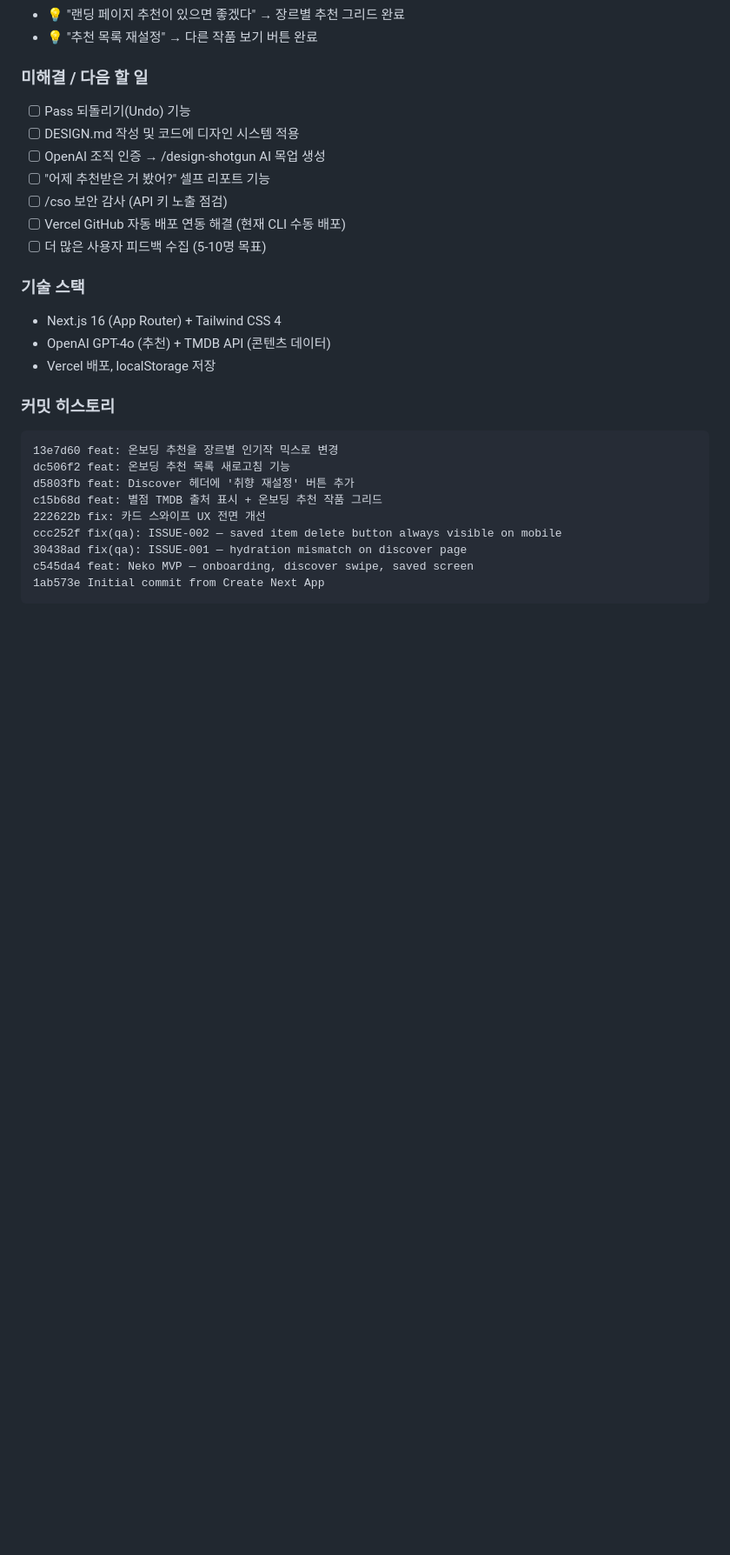
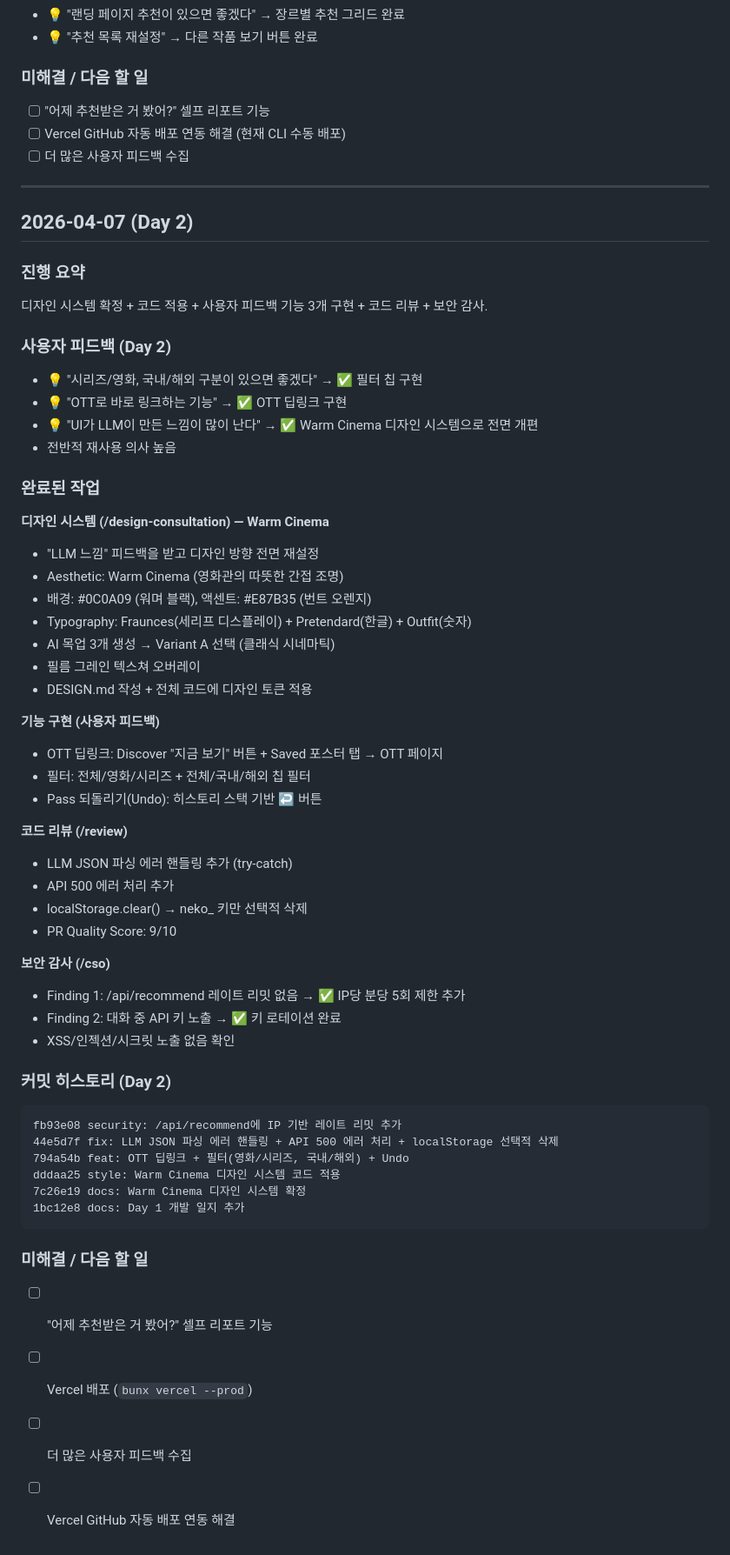
Before and after one commit to bininthehood/neq, a Markdown page: DEVLOG.md, the part around the change. Shown at 87% size. Drawn GitHub-style; blank space fills up the shorter version.

Commit message:
docs: Day 2 개발 일지 추가
디자인 시스템 적용, 기능 3개(딥링크/필터/Undo), 코드 리뷰, 보안 감사 완료.

Co-Authored-By: Claude Opus 4.6 (1M context) <noreply@anthropic.com>

````diff
--- a/DEVLOG.md
+++ b/DEVLOG.md
@@ -52,28 +52,62 @@
 - 💡 "추천 목록 재설정" → 다른 작품 보기 버튼 완료
 
 ### 미해결 / 다음 할 일
-- [ ] Pass 되돌리기(Undo) 기능
-- [ ] DESIGN.md 작성 및 코드에 디자인 시스템 적용
-- [ ] OpenAI 조직 인증 → /design-shotgun AI 목업 생성
 - [ ] "어제 추천받은 거 봤어?" 셀프 리포트 기능
-- [ ] /cso 보안 감사 (API 키 노출 점검)
 - [ ] Vercel GitHub 자동 배포 연동 해결 (현재 CLI 수동 배포)
-- [ ] 더 많은 사용자 피드백 수집 (5-10명 목표)
+- [ ] 더 많은 사용자 피드백 수집
 
-### 기술 스택
-- Next.js 16 (App Router) + Tailwind CSS 4
-- OpenAI GPT-4o (추천) + TMDB API (콘텐츠 데이터)
-- Vercel 배포, localStorage 저장
+---
 
-### 커밋 히스토리
+## 2026-04-07 (Day 2)
+
+### 진행 요약
+디자인 시스템 확정 + 코드 적용 + 사용자 피드백 기능 3개 구현 + 코드 리뷰 + 보안 감사.
+
+### 사용자 피드백 (Day 2)
+- 💡 "시리즈/영화, 국내/해외 구분이 있으면 좋겠다" → ✅ 필터 칩 구현
+- 💡 "OTT로 바로 링크하는 기능" → ✅ OTT 딥링크 구현
+- 💡 "UI가 LLM이 만든 느낌이 많이 난다" → ✅ Warm Cinema 디자인 시스템으로 전면 개편
+- 전반적 재사용 의사 높음
+
+### 완료된 작업
+
+**디자인 시스템 (/design-consultation) — Warm Cinema**
+- "LLM 느낌" 피드백을 받고 디자인 방향 전면 재설정
+- Aesthetic: Warm Cinema (영화관의 따뜻한 간접 조명)
+- 배경: #0C0A09 (워며 블랙), 액센트: #E87B35 (번트 오렌지)
+- Typography: Fraunces(세리프 디스플레이) + Pretendard(한글) + Outfit(숫자)
+- AI 목업 3개 생성 → Variant A 선택 (클래식 시네마틱)
+- 필름 그레인 텍스쳐 오버레이
+- DESIGN.md 작성 + 전체 코드에 디자인 토큰 적용
+
+**기능 구현 (사용자 피드백)**
+- OTT 딥링크: Discover "지금 보기" 버튼 + Saved 포스터 탭 → OTT 페이지
+- 필터: 전체/영화/시리즈 + 전체/국내/해외 칩 필터
+- Pass 되돌리기(Undo): 히스토리 스택 기반 ↩ 버튼
+
+**코드 리뷰 (/review)**
+- LLM JSON 파싱 에러 핸들링 추가 (try-catch)
+- API 500 에러 처리 추가
+- localStorage.clear() → neko_ 키만 선택적 삭제
+- PR Quality Score: 9/10
+
+**보안 감사 (/cso)**
+- Finding 1: /api/recommend 레이트 리밋 없음 → ✅ IP당 분당 5회 제한 추가
+- Finding 2: 대화 중 API 키 노출 → ✅ 키 로테이션 완료
+- XSS/인젝션/시크릿 노출 없음 확인
+
+### 커밋 히스토리 (Day 2)
 ```
-13e7d60 feat: 온보딩 추천을 장르별 인기작 믹스로 변경
-dc506f2 feat: 온보딩 추천 목록 새로고침 기능
-d5803fb feat: Discover 헤더에 '취향 재설정' 버튼 추가
-c15b68d feat: 별점 TMDB 출처 표시 + 온보딩 추천 작품 그리드
-222622b fix: 카드 스와이프 UX 전면 개선
-ccc252f fix(qa): ISSUE-002 — saved item delete button always visible on mobile
-30438ad fix(qa): ISSUE-001 — hydration mismatch on discover page
-c545da4 feat: Neko MVP — onboarding, discover swipe, saved screen
-1ab573e Initial commit from Create Next App
+fb93e08 security: /api/recommend에 IP 기반 레이트 리밋 추가
+44e5d7f fix: LLM JSON 파싱 에러 핸들링 + API 500 에러 처리 + localStorage 선택적 삭제
+794a54b feat: OTT 딥링크 + 필터(영화/시리즈, 국내/해외) + Undo
+dddaa25 style: Warm Cinema 디자인 시스템 코드 적용
+7c26e19 docs: Warm Cinema 디자인 시스템 확정
+1bc12e8 docs: Day 1 개발 일지 추가
 ```
+
+### 미해결 / 다음 할 일
+- [ ] "어제 추천받은 거 봤어?" 셀프 리포트 기능
+- [ ] Vercel 배포 (`bunx vercel --prod`)
+- [ ] 더 많은 사용자 피드백 수집
+- [ ] Vercel GitHub 자동 배포 연동 해결
````
